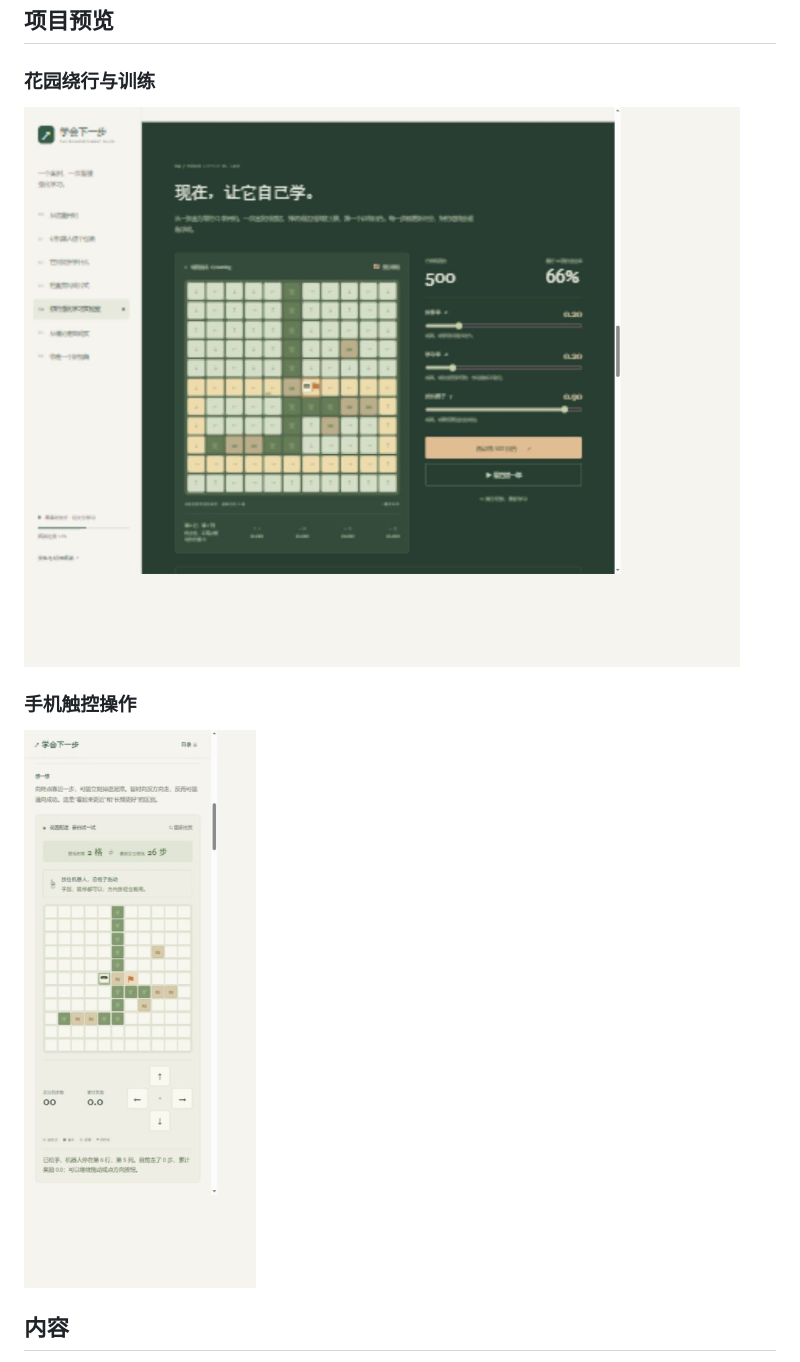
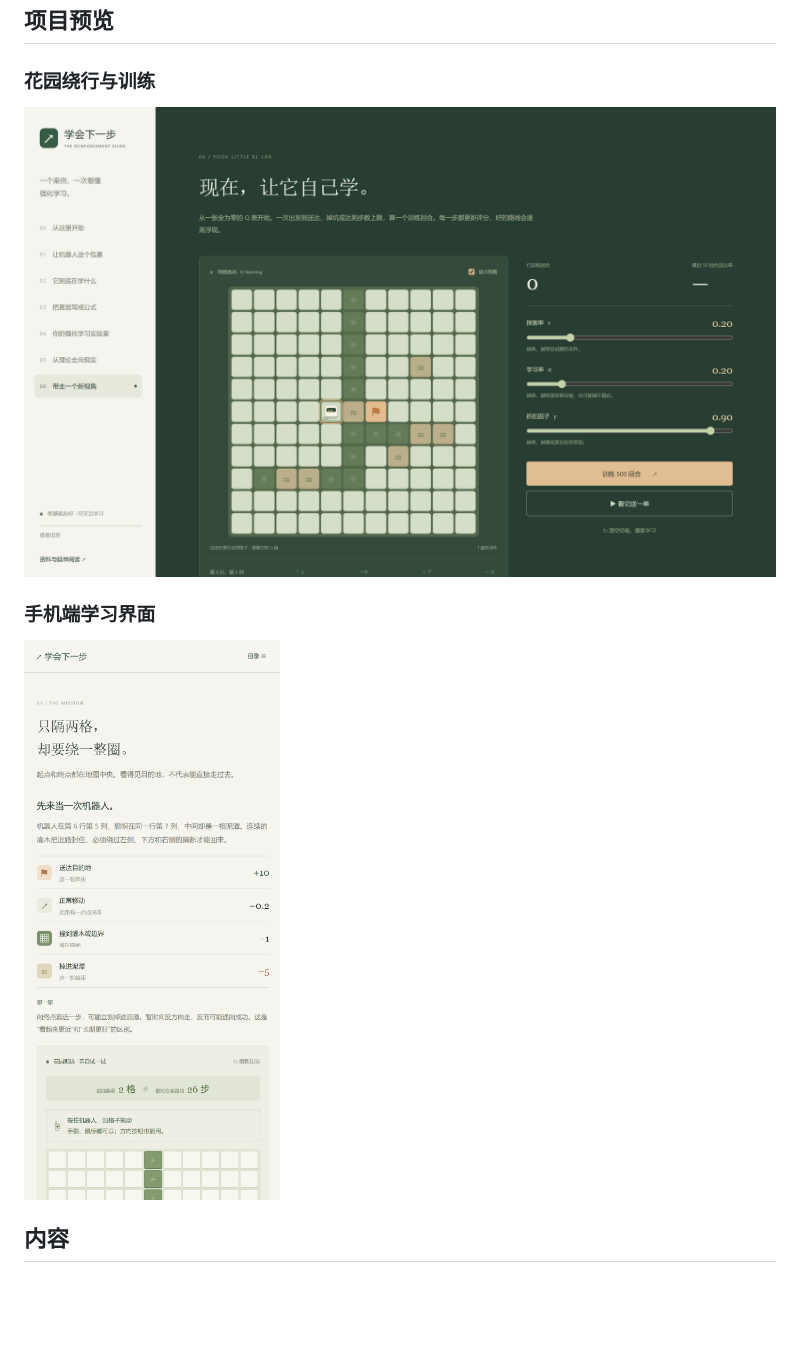
Before and after one commit to Lap-withyou/rl-garden, a Markdown page: README.md, the part around the change. Rendered like a GitHub page; pictures changed too: 实验室高清.png (added), 手机高清.png (added); blank space fills up the shorter version.

Commit message:
Replace blurry previews with high-resolution screenshots

```diff
--- a/README.md
+++ b/README.md
@@ -8,11 +8,11 @@
 
 ### 花园绕行与训练
 
-![花园绕行与 Q-learning 训练界面](网页预览.jpg)
+![花园绕行与 Q-learning 训练界面](实验室高清.png)
 
-### 手机触控操作
+### 手机端学习界面
 
-![手机上的花园互动操作界面](触控操作预览.jpg)
+![手机上的花园互动学习界面](手机高清.png)
 
 ## 内容
 
```
